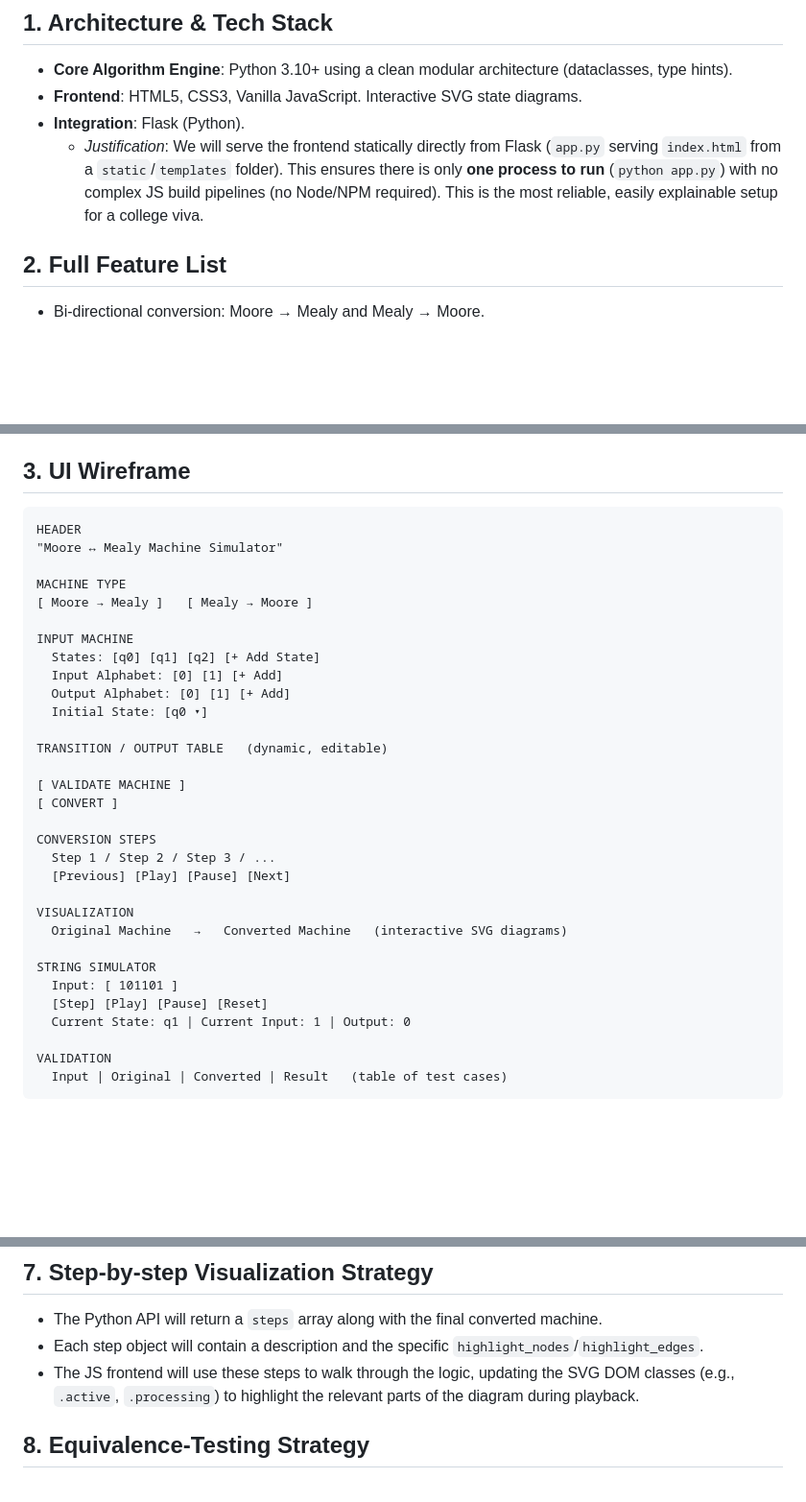
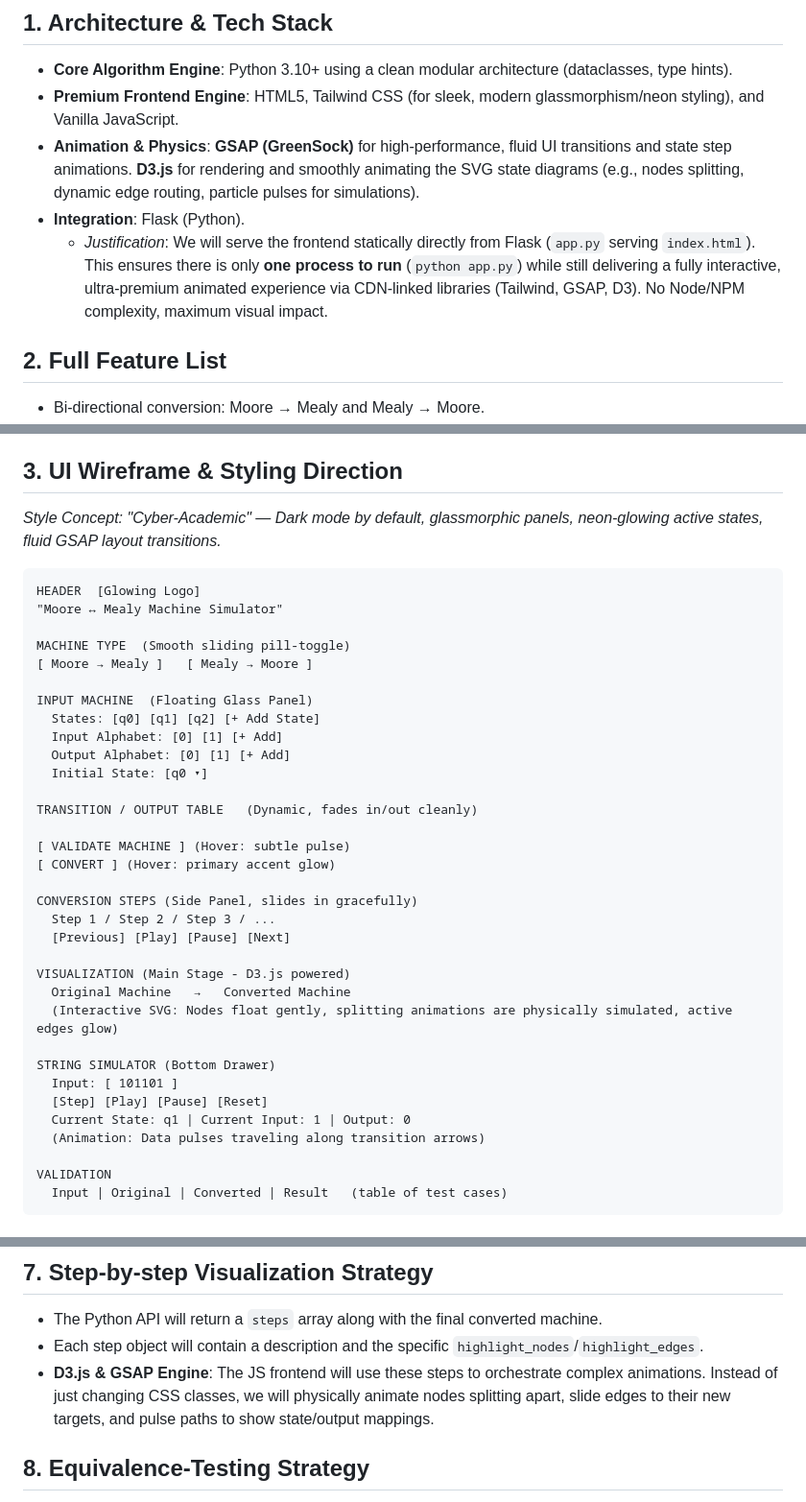
Before and after one commit to Jatin-source/Moore-Mealy-converter-, a Markdown page: docs/PHASE_0_PROPOSAL.md, 3 parts joined by grey strips. Shown at 96% size. GitHub-like rendering; blank space fills up the shorter version.

Commit message:
docs: Upgrade frontend architecture to premium D3/GSAP/Tailwind stack

````diff
--- a/docs/PHASE_0_PROPOSAL.md
+++ b/docs/PHASE_0_PROPOSAL.md
@@ -2,9 +2,10 @@
 
 ## 1. Architecture & Tech Stack
 - **Core Algorithm Engine**: Python 3.10+ using a clean modular architecture (dataclasses, type hints).
-- **Frontend**: HTML5, CSS3, Vanilla JavaScript. Interactive SVG state diagrams.
+- **Premium Frontend Engine**: HTML5, Tailwind CSS (for sleek, modern glassmorphism/neon styling), and Vanilla JavaScript.
+- **Animation & Physics**: **GSAP (GreenSock)** for high-performance, fluid UI transitions and state step animations. **D3.js** for rendering and smoothly animating the SVG state diagrams (e.g., nodes splitting, dynamic edge routing, particle pulses for simulations).
 - **Integration**: Flask (Python).
-  - *Justification*: We will serve the frontend statically directly from Flask (`app.py` serving `index.html` from a `static`/`templates` folder). This ensures there is only **one process to run** (`python app.py`) with no complex JS build pipelines (no Node/NPM required). This is the most reliable, easily explainable setup for a college viva.
+  - *Justification*: We will serve the frontend statically directly from Flask (`app.py` serving `index.html`). This ensures there is only **one process to run** (`python app.py`) while still delivering a fully interactive, ultra-premium animated experience via CDN-linked libraries (Tailwind, GSAP, D3). No Node/NPM complexity, maximum visual impact.
 
 ## 2. Full Feature List
 - Bi-directional conversion: Moore → Mealy and Mealy → Moore.
@@ -18,36 +19,40 @@
 - Built-in educational theory section ("About Conversion").
 - "Demo Example" button for one-click complex state-splitting demonstration.
 
-## 3. UI Wireframe
+## 3. UI Wireframe & Styling Direction
+*Style Concept: "Cyber-Academic" — Dark mode by default, glassmorphic panels, neon-glowing active states, fluid GSAP layout transitions.*
+
 ```text
-HEADER
+HEADER  [Glowing Logo]
 "Moore ↔ Mealy Machine Simulator"
 
-MACHINE TYPE
+MACHINE TYPE  (Smooth sliding pill-toggle)
 [ Moore → Mealy ]   [ Mealy → Moore ]
 
-INPUT MACHINE
+INPUT MACHINE  (Floating Glass Panel)
   States: [q0] [q1] [q2] [+ Add State]
   Input Alphabet: [0] [1] [+ Add]
   Output Alphabet: [0] [1] [+ Add]
   Initial State: [q0 ▾]
 
-TRANSITION / OUTPUT TABLE   (dynamic, editable)
+TRANSITION / OUTPUT TABLE   (Dynamic, fades in/out cleanly)
 
-[ VALIDATE MACHINE ]
-[ CONVERT ]
+[ VALIDATE MACHINE ] (Hover: subtle pulse)
+[ CONVERT ] (Hover: primary accent glow)
 
-CONVERSION STEPS
+CONVERSION STEPS (Side Panel, slides in gracefully)
   Step 1 / Step 2 / Step 3 / ...
   [Previous] [Play] [Pause] [Next]
 
-VISUALIZATION
-  Original Machine   →   Converted Machine   (interactive SVG diagrams)
+VISUALIZATION (Main Stage - D3.js powered)
+  Original Machine   →   Converted Machine
+  (Interactive SVG: Nodes float gently, splitting animations are physically simulated, active edges glow)
 
-STRING SIMULATOR
+STRING SIMULATOR (Bottom Drawer)
   Input: [ 101101 ]
   [Step] [Play] [Pause] [Reset]
   Current State: q1 | Current Input: 1 | Output: 0
+  (Animation: Data pulses traveling along transition arrows)
 
 VALIDATION
   Input | Original | Converted | Result   (table of test cases)
@@ -118,7 +123,7 @@ frontend/
 ## 7. Step-by-step Visualization Strategy
 - The Python API will return a `steps` array along with the final converted machine.
 - Each step object will contain a description and the specific `highlight_nodes`/`highlight_edges`.
-- The JS frontend will use these steps to walk through the logic, updating the SVG DOM classes (e.g., `.active`, `.processing`) to highlight the relevant parts of the diagram during playback.
+- **D3.js & GSAP Engine**: The JS frontend will use these steps to orchestrate complex animations. Instead of just changing CSS classes, we will physically animate nodes splitting apart, slide edges to their new targets, and pulse paths to show state/output mappings.
 
 ## 8. Equivalence-Testing Strategy
 - We will establish an explicit **Output-Alignment Convention**: Moore machines output a pre-input value at the initial state. The simulator will drop the first character of the Moore output string (or visually separate it) to align it perfectly with the Mealy output string for 1:1 validation.
````
